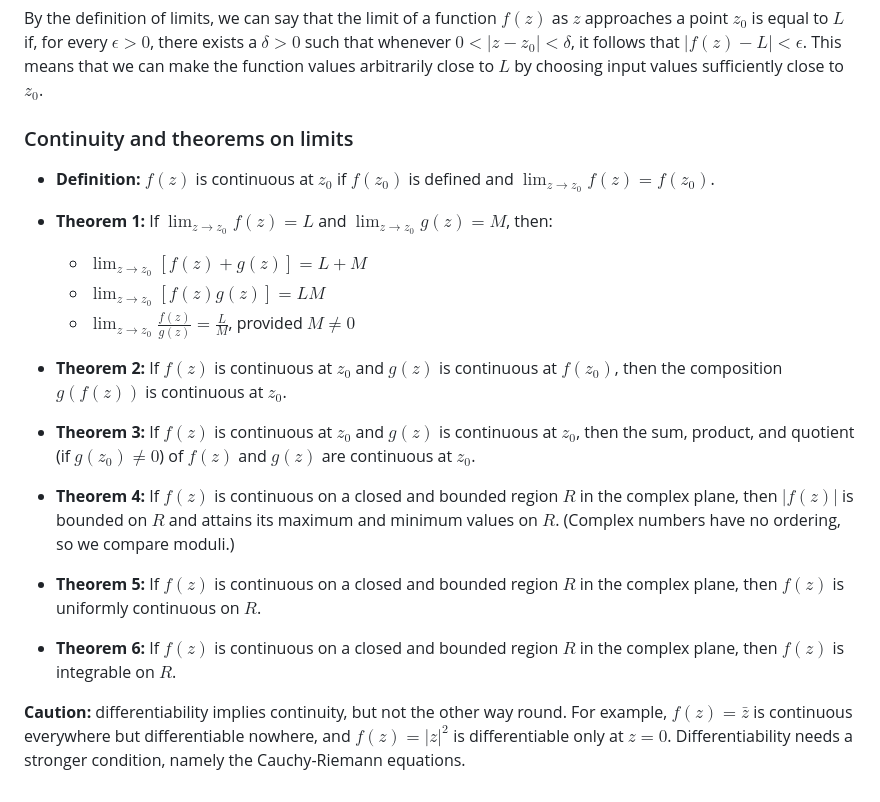
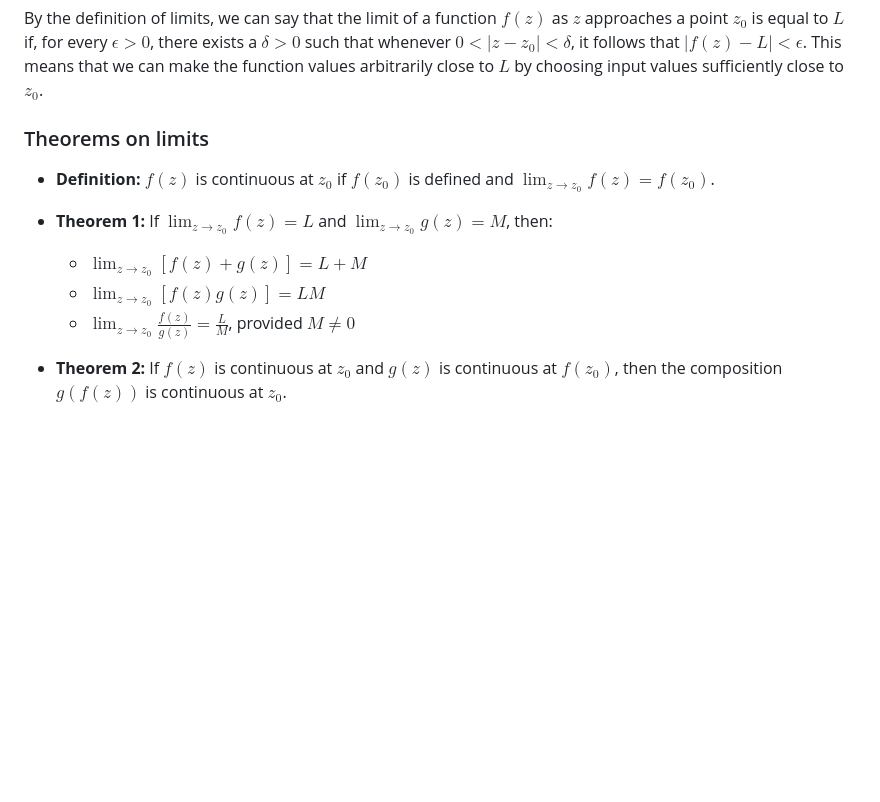
Before and after one commit to SpectronX/complex-analysis, a Markdown page: notes/04-analytic-functions.md, the part around the change. GitHub-like rendering; blank space fills up the shorter version.

Commit message:
docs: update on theorems on limits

```diff
--- a/notes/04-analytic-functions.md
+++ b/notes/04-analytic-functions.md
@@ -34,7 +34,7 @@ The limit of a function $f(z)$ as $z$ approaches a point $z_0$ is denoted as $\l
 
 By the definition of limits, we can say that the limit of a function $f(z)$ as $z$ approaches a point $z_0$ is equal to $L$ if, for every $\epsilon > 0$, there exists a $\delta > 0$ such that whenever $0 < |z - z_0| < \delta$, it follows that $|f(z) - L| < \epsilon$. This means that we can make the function values arbitrarily close to $L$ by choosing input values sufficiently close to $z_0$.
 
-### Continuity and theorems on limits
+### Theorems on limits
 
 - **Definition:** $f(z)$ is continuous at $z_0$ if $f(z_0)$ is defined and $\lim_{z \to z_0} f(z) = f(z_0)$.
 
@@ -44,9 +44,3 @@ By the definition of limits, we can say that the limit of a function $f(z)$ as $
   - $\lim_{z \to z_0} \frac{f(z)}{g(z)} = \frac{L}{M}$, provided $M \neq 0$
 
 - **Theorem 2:** If $f(z)$ is continuous at $z_0$ and $g(z)$ is continuous at $f(z_0)$, then the composition $g(f(z))$ is continuous at $z_0$.
-- **Theorem 3:** If $f(z)$ is continuous at $z_0$ and $g(z)$ is continuous at $z_0$, then the sum, product, and quotient (if $g(z_0) \neq 0$) of $f(z)$ and $g(z)$ are continuous at $z_0$.
-- **Theorem 4:** If $f(z)$ is continuous on a closed and bounded region $R$ in the complex plane, then $|f(z)|$ is bounded on $R$ and attains its maximum and minimum values on $R$. (Complex numbers have no ordering, so we compare moduli.)
-- **Theorem 5:** If $f(z)$ is continuous on a closed and bounded region $R$ in the complex plane, then $f(z)$ is uniformly continuous on $R$.
-- **Theorem 6:** If $f(z)$ is continuous on a closed and bounded region $R$ in the complex plane, then $f(z)$ is integrable on $R$.
-
-**Caution:** differentiability implies continuity, but not the other way round. For example, $f(z) = \bar{z}$ is continuous everywhere but differentiable nowhere, and $f(z) = |z|^2$ is differentiable only at $z = 0$. Differentiability needs a stronger condition, namely the Cauchy-Riemann equations.
```
